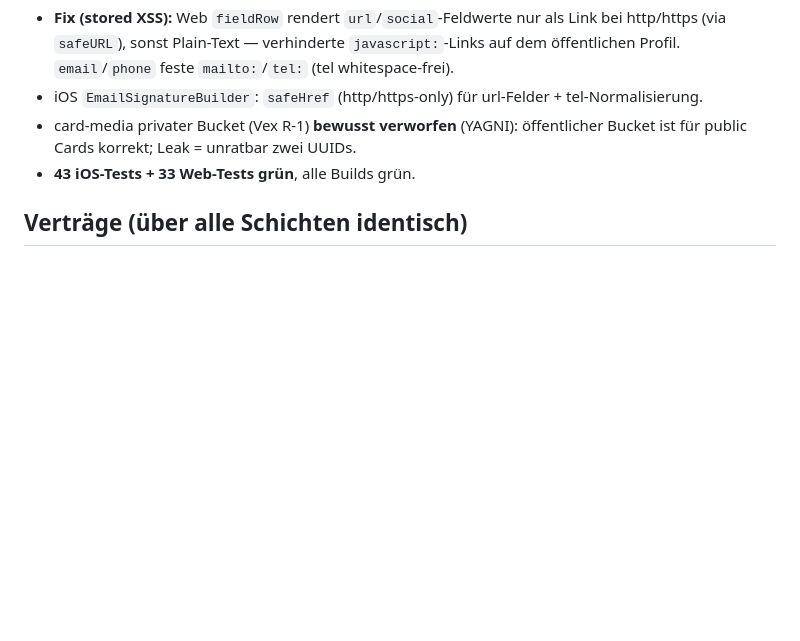
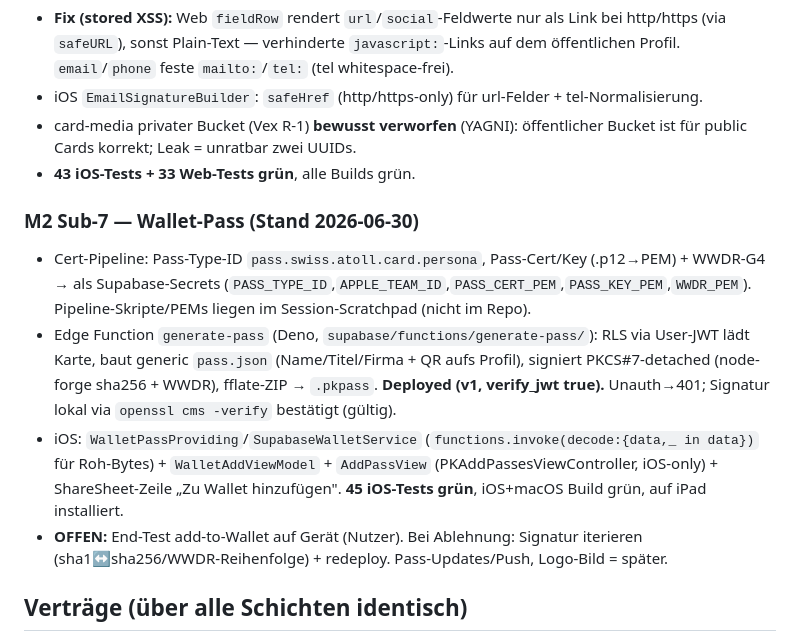
Before and after one commit to scubanet/AtollCard, a Markdown page: HANDOFF.md, the part around the change. Drawn GitHub-style; blank space fills up the shorter version.

Commit message:
docs: M2 sub-7 (wallet pass) — edge function deployed + iOS add flow
Co-Authored-By: Claude Opus 4.8 <noreply@anthropic.com>

```diff
--- a/HANDOFF.md
+++ b/HANDOFF.md
@@ -76,6 +76,12 @@ Hinweis: Der Homebrew-`supabase`-Wrapper enthielt ein arm64-Binary mit ungültig
 - card-media privater Bucket (Vex R-1) **bewusst verworfen** (YAGNI): öffentlicher Bucket ist für public Cards korrekt; Leak = unratbar zwei UUIDs.
 - **43 iOS-Tests + 33 Web-Tests grün**, alle Builds grün.
 
+### M2 Sub-7 — Wallet-Pass (Stand 2026-06-30)
+- Cert-Pipeline: Pass-Type-ID `pass.swiss.atoll.card.persona`, Pass-Cert/Key (.p12→PEM) + WWDR-G4 → als Supabase-Secrets (`PASS_TYPE_ID`,`APPLE_TEAM_ID`,`PASS_CERT_PEM`,`PASS_KEY_PEM`,`WWDR_PEM`). Pipeline-Skripte/PEMs liegen im Session-Scratchpad (nicht im Repo).
+- Edge Function `generate-pass` (Deno, `supabase/functions/generate-pass/`): RLS via User-JWT lädt Karte, baut generic `pass.json` (Name/Titel/Firma + QR aufs Profil), signiert PKCS#7-detached (node-forge sha256 + WWDR), fflate-ZIP → `.pkpass`. **Deployed (v1, verify_jwt true).** Unauth→401; Signatur lokal via `openssl cms -verify` bestätigt (gültig).
+- iOS: `WalletPassProviding`/`SupabaseWalletService` (`functions.invoke(decode:{data,_ in data})` für Roh-Bytes) + `WalletAddViewModel` + `AddPassView` (PKAddPassesViewController, iOS-only) + ShareSheet-Zeile „Zu Wallet hinzufügen". **45 iOS-Tests grün**, iOS+macOS Build grün, auf iPad installiert.
+- **OFFEN:** End-Test add-to-Wallet auf Gerät (Nutzer). Bei Ablehnung: Signatur iterieren (sha1↔sha256/WWDR-Reihenfolge) + redeploy. Pass-Updates/Push, Logo-Bild = später.
+
 ## Verträge (über alle Schichten identisch)
 - Profil-URL: `https://card.atoll-os.com/<slug>`.
 - RPC `get_public_card(p_slug)` → `public_card`(display_name,title,company,theme,accent_color,cover_url,logo_url,photo_url,fields jsonb).
```
